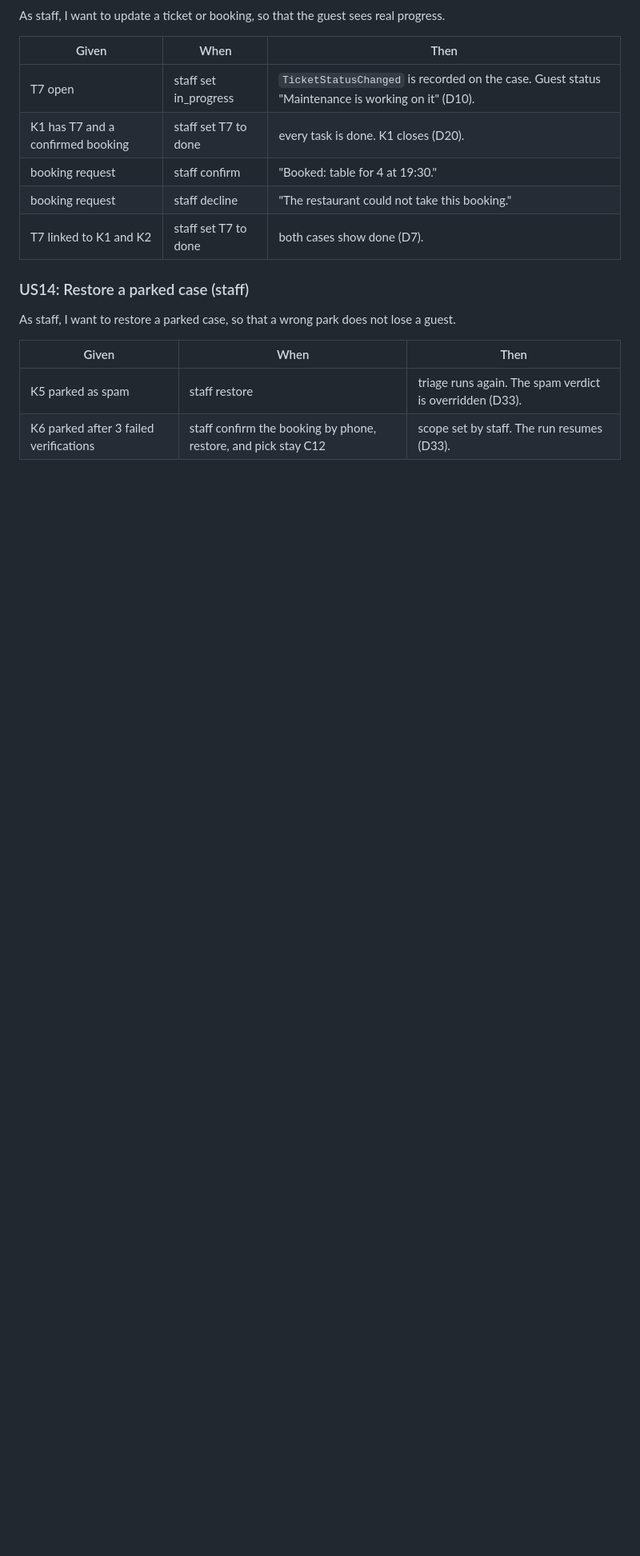
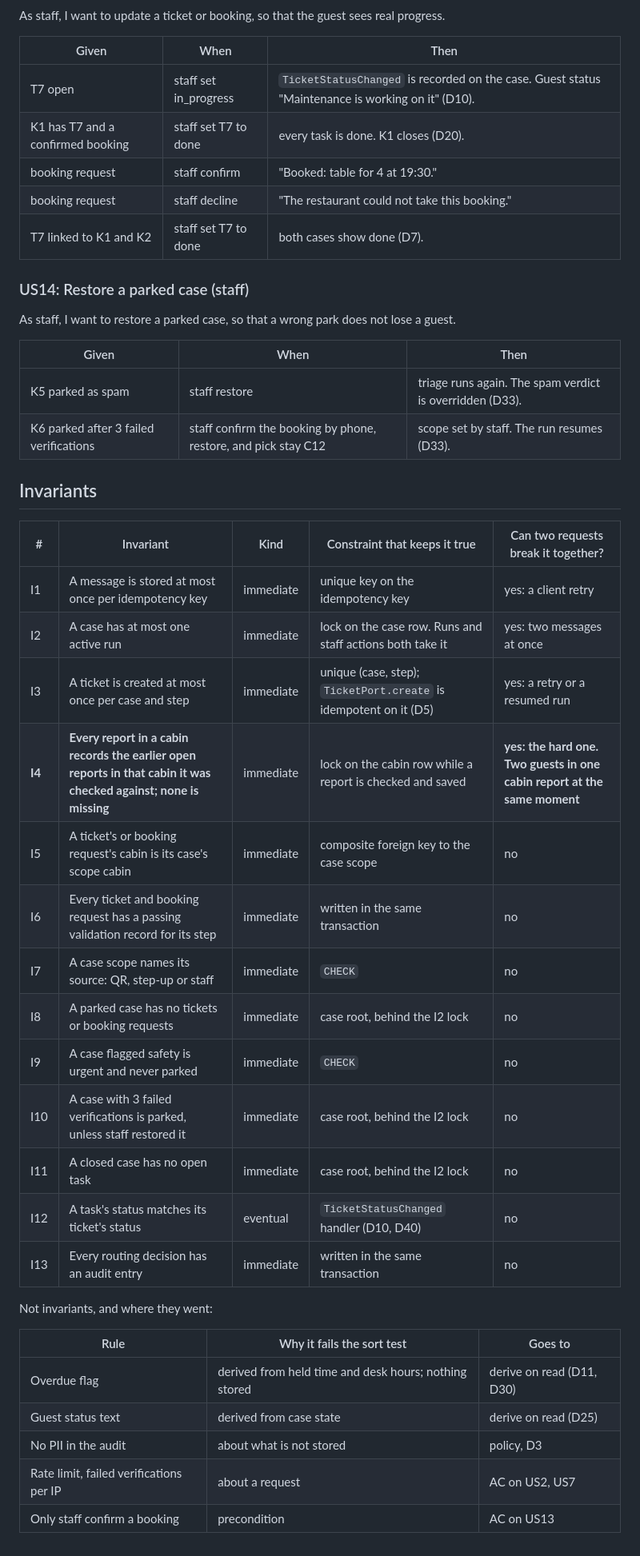
Before and after one commit to nish1013/camp-guest-ai-agent, a Markdown page: docs/domain.md, the part around one of its changes. Shown at 80% size. Rendered like a GitHub page; blank space fills up the shorter version.

Commit message:
docs: domain, invariants I1-I13 and US4 split and same-problem rows

```diff
--- a/docs/domain.md
+++ b/docs/domain.md
@@ -199,3 +203,31 @@ As staff, I want to restore a parked case, so that a wrong park does not lose a
 | --- | --- | --- |
 | K5 parked as spam | staff restore | triage runs again. The spam verdict is overridden (D33). |
 | K6 parked after 3 failed verifications | staff confirm the booking by phone, restore, and pick stay C12 | scope set by staff. The run resumes (D33). |
+
+## Invariants
+
+| # | Invariant | Kind | Constraint that keeps it true | Can two requests break it together? |
+| --- | --- | --- | --- | --- |
+| I1 | A message is stored at most once per idempotency key | immediate | unique key on the idempotency key | yes: a client retry |
+| I2 | A case has at most one active run | immediate | lock on the case row. Runs and staff actions both take it | yes: two messages at once |
+| I3 | A ticket is created at most once per case and step | immediate | unique (case, step); `TicketPort.create` is idempotent on it (D5) | yes: a retry or a resumed run |
+| **I4** | **Every report in a cabin records the earlier open reports in that cabin it was checked against; none is missing** | immediate | lock on the cabin row while a report is checked and saved | **yes: the hard one. Two guests in one cabin report at the same moment** |
+| I5 | A ticket's or booking request's cabin is its case's scope cabin | immediate | composite foreign key to the case scope | no |
+| I6 | Every ticket and booking request has a passing validation record for its step | immediate | written in the same transaction | no |
+| I7 | A case scope names its source: QR, step-up or staff | immediate | `CHECK` | no |
+| I8 | A parked case has no tickets or booking requests | immediate | case root, behind the I2 lock | no |
+| I9 | A case flagged safety is urgent and never parked | immediate | `CHECK` | no |
+| I10 | A case with 3 failed verifications is parked, unless staff restored it | immediate | case root, behind the I2 lock | no |
+| I11 | A closed case has no open task | immediate | case root, behind the I2 lock | no |
+| I12 | A task's status matches its ticket's status | eventual | `TicketStatusChanged` handler (D10, D40) | no |
+| I13 | Every routing decision has an audit entry | immediate | written in the same transaction | no |
+
+Not invariants, and where they went:
+
+| Rule | Why it fails the sort test | Goes to |
+| --- | --- | --- |
+| Overdue flag | derived from held time and desk hours; nothing stored | derive on read (D11, D30) |
+| Guest status text | derived from case state | derive on read (D25) |
+| No PII in the audit | about what is not stored | policy, D3 |
+| Rate limit, failed verifications per IP | about a request | AC on US2, US7 |
+| Only staff confirm a booking | precondition | AC on US13 |
```
Also changed, not shown: other parts of docs/domain.md (+5 -1 lines).
